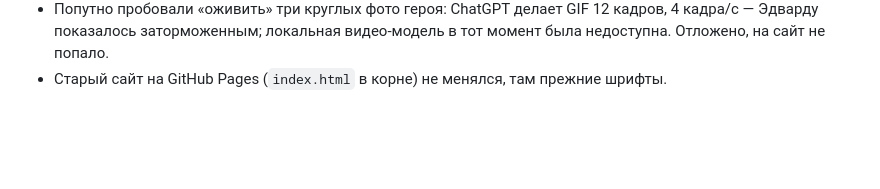
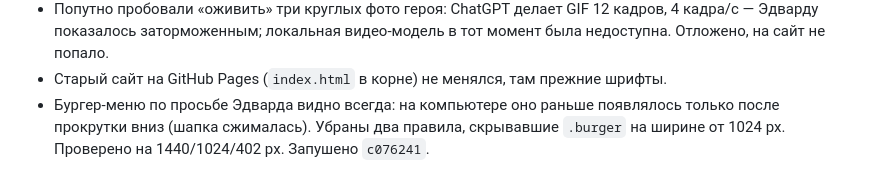
Before and after one commit to tosmedia/schoolLA, a Markdown page: docs/JOURNAL.md, the part around the change. Drawn GitHub-style; blank space fills up the shorter version.

Commit message:
Docs: burger menu always visible

```diff
--- a/docs/JOURNAL.md
+++ b/docs/JOURNAL.md
@@ -193,3 +193,4 @@
 - Попутно пробовали «оживить» три круглых фото героя: ChatGPT делает GIF 12 кадров, 4 кадра/с — Эдварду показалось
   заторможенным; локальная видео-модель в тот момент была недоступна. Отложено, на сайт не попало.
 - Старый сайт на GitHub Pages (`index.html` в корне) не менялся, там прежние шрифты.
+- Бургер-меню по просьбе Эдварда видно всегда: на компьютере оно раньше появлялось только после прокрутки вниз (шапка сжималась). Убраны два правила, скрывавшие `.burger` на ширине от 1024 px. Проверено на 1440/1024/402 px. Запушено `c076241`.
```
